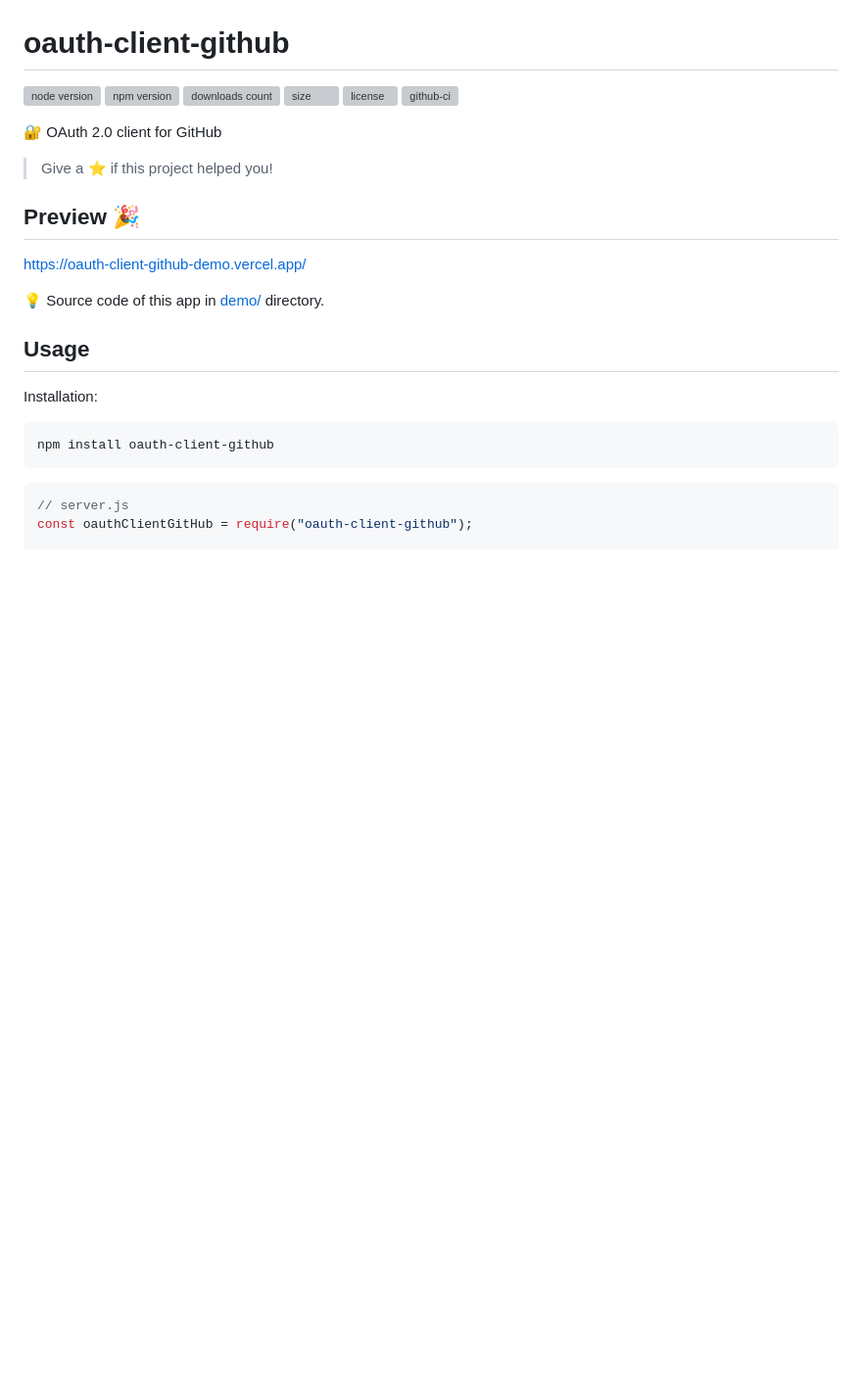
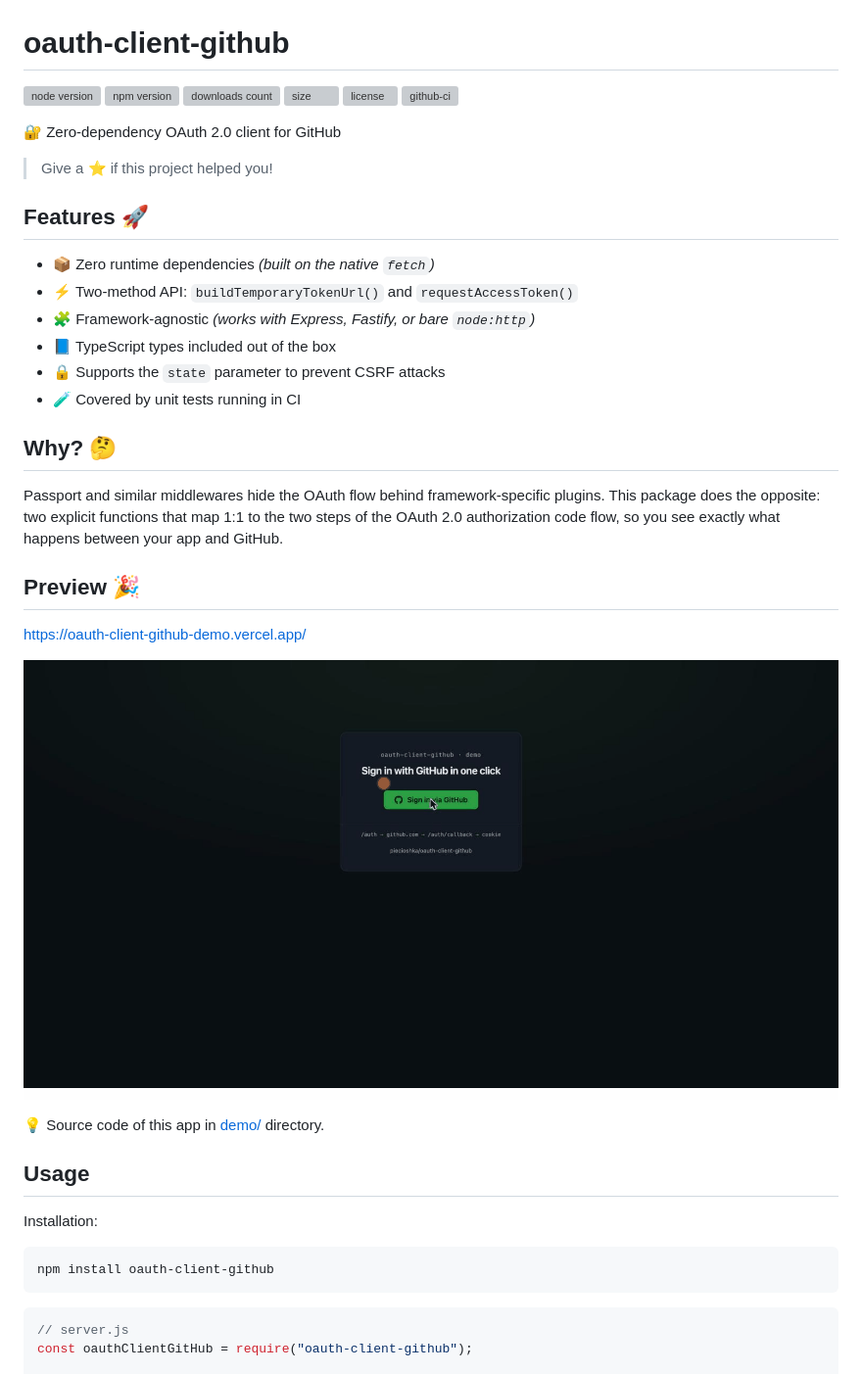
Before and after one commit to piecioshka/oauth-client-github, a Markdown page: README.md, the part around the change. Shown at 98% size. GitHub-like rendering; pictures changed too: demo/demo.gif (added); blank space fills up the shorter version; grey boxes are pictures that could not be loaded.

Commit message:
docs: add features list, why section, demo gif, and social preview image

```diff
--- a/README.md
+++ b/README.md
@@ -7,13 +7,31 @@
 [![license](https://img.shields.io/npm/l/oauth-client-github.svg)](https://piecioshka.mit-license.org)
 [![github-ci](https://github.com/piecioshka/oauth-client-github/actions/workflows/testing.yml/badge.svg)](https://github.com/piecioshka/oauth-client-github/actions/workflows/testing.yml)
 
-🔐 OAuth 2.0 client for GitHub
+🔐 Zero-dependency OAuth 2.0 client for GitHub
 
 > Give a ⭐️ if this project helped you!
+
+## Features 🚀
+
+- 📦 Zero runtime dependencies _(built on the native `fetch`)_
+- ⚡ Two-method API: `buildTemporaryTokenUrl()` and `requestAccessToken()`
+- 🧩 Framework-agnostic _(works with Express, Fastify, or bare `node:http`)_
+- 📘 TypeScript types included out of the box
+- 🔒 Supports the `state` parameter to prevent CSRF attacks
+- 🧪 Covered by unit tests running in CI
+
+## Why? 🤔
+
+Passport and similar middlewares hide the OAuth flow behind framework-specific
+plugins. This package does the opposite: two explicit functions that map 1:1 to
+the two steps of the OAuth 2.0 authorization code flow, so you see exactly what
+happens between your app and GitHub.
 
 ## Preview 🎉
 
 <https://oauth-client-github-demo.vercel.app/>
+
+![Demo of the GitHub OAuth flow](/demo/demo.gif)
 
 💡 Source code of this app in [demo/](/demo/) directory.
 
```
Also changed, not shown: .github/social-preview.png (added), 1 other file.
